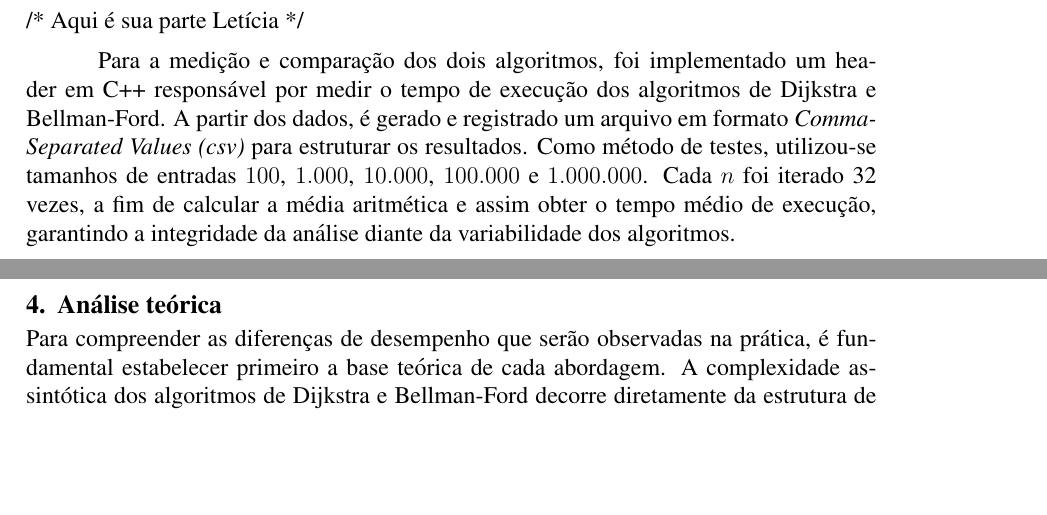
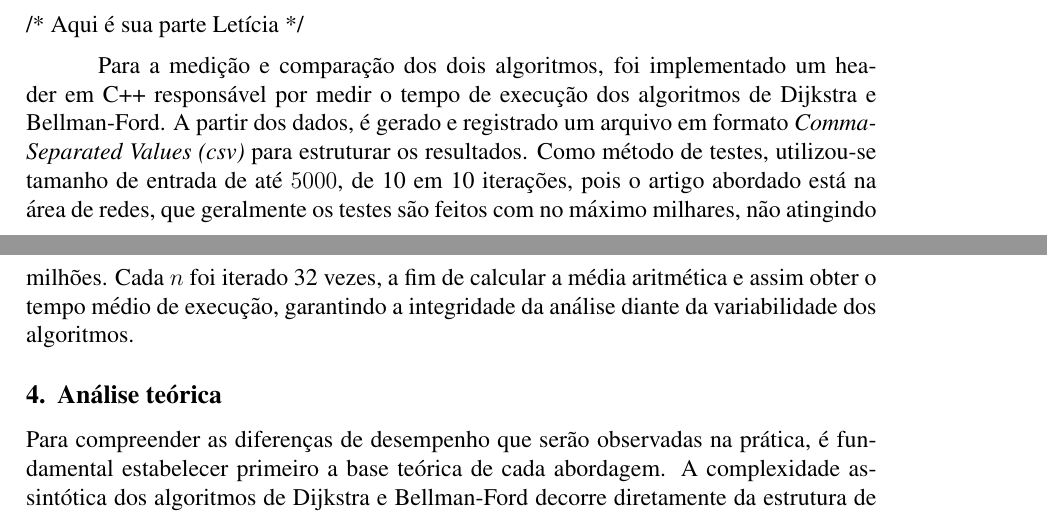
Before and after one commit to elektrawanq/relatorio-edb2-u1, a LaTeX document (References files/SBC_Conferences_Template___updated_sbc_template_sty_v2017/main.tex): two parts of pages 1 and 2 of 5, joined at a grey line, cut so that both start at the same text, the shorter picture padded with empty space. Compiled offline with pdfLaTeX.

Commit message:
fix: redige a parte dos testes em metodologia

```diff
--- a/References files/SBC_Conferences_Template___updated_sbc_template_sty_v2017/main.tex
+++ b/References files/SBC_Conferences_Template___updated_sbc_template_sty_v2017/main.tex
@@ -64,10 +64,10 @@ header em C++ responsável por medir o tempo de execução dos
 algoritmos de Dijkstra e  Bellman-Ford. A partir dos dados, é gerado
 e registrado um arquivo em formato \textit{Comma-Separated Values
 (csv)} para estruturar os resultados. Como método de testes,
-utilizou-se tamanhos de entradas $100$, $1.000$, $10.000$, $100.000$
-e $1.000.000$. Cada $n$ foi iterado 32 vezes, a fim de calcular a
-média aritmética e assim obter o tempo médio de execução, garantindo
-a integridade da análise diante da variabilidade dos algoritmos.
+utilizou-se tamanho de entrada de até $5000$, de 10 em 10 iterações, pois o artigo abordado
+está na área de redes, que geralmente os testes são feitos com no máximo milhares, não atingindo milhões.
+Cada $n$ foi iterado 32 vezes, a fim de calcular a média aritmética e assim
+obter o tempo médio de execução, garantindo a integridade da análise diante da variabilidade dos algoritmos.
 
 \section{Análise teórica}
 
```
